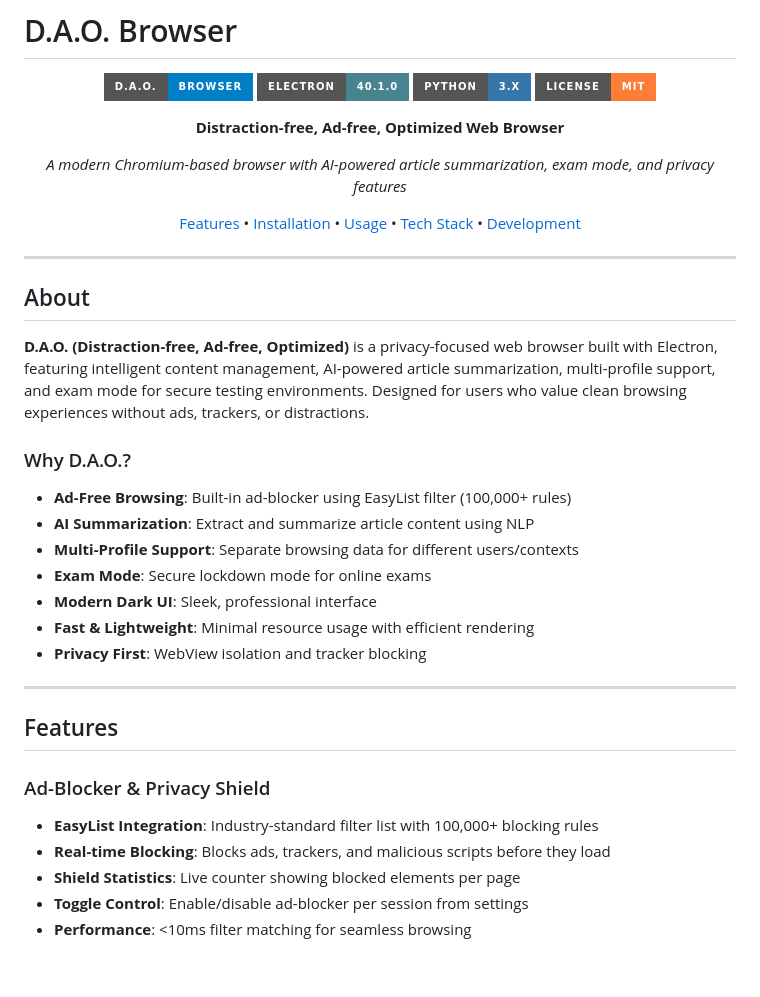
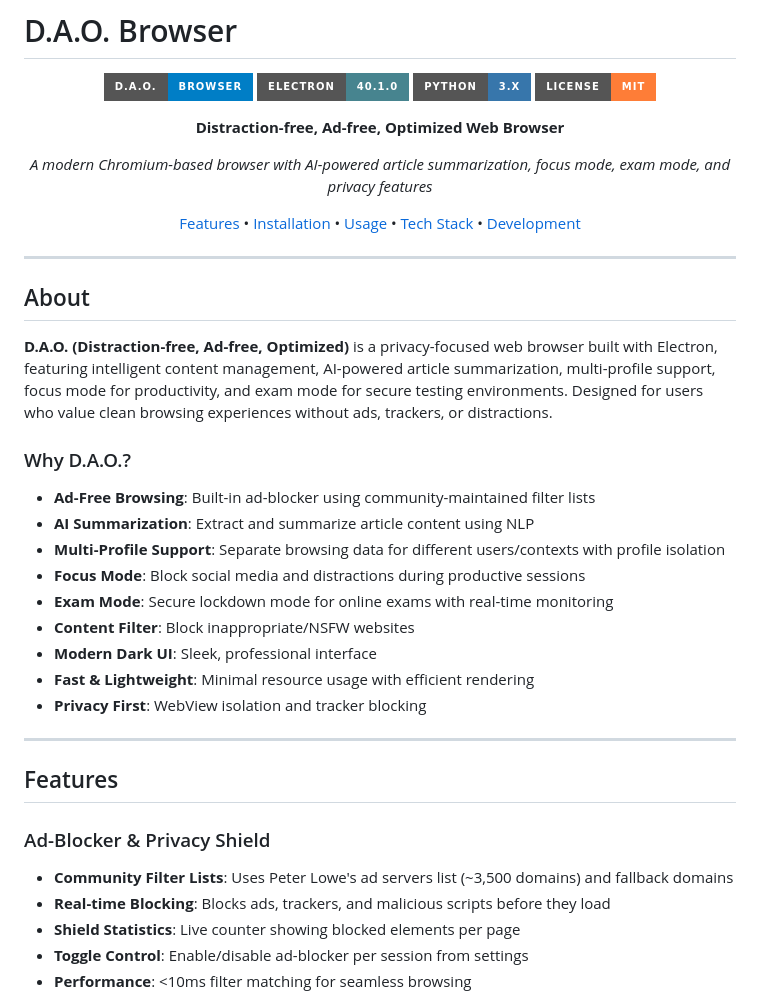
Before and after one commit to Darshanh20/DAO-BROWSER, a Markdown page: README.md, the part around the change. Rendered like a GitHub page; badges without logos; blank space fills up the shorter version.

```diff
--- a/README.md
+++ b/README.md
@@ -9,7 +9,7 @@
 
 **Distraction-free, Ad-free, Optimized Web Browser**
 
-*A modern Chromium-based browser with AI-powered article summarization, exam mode, and privacy features*
+*A modern Chromium-based browser with AI-powered article summarization, focus mode, exam mode, and privacy features*
 
 [Features](#-features) • [Installation](#-installation) • [Usage](#-usage) • [Tech Stack](#-tech-stack) • [Development](#-development)
 
@@ -19,14 +19,16 @@
 
 ## About
 
-**D.A.O. (Distraction-free, Ad-free, Optimized)** is a privacy-focused web browser built with Electron, featuring intelligent content management, AI-powered article summarization, multi-profile support, and exam mode for secure testing environments. Designed for users who value clean browsing experiences without ads, trackers, or distractions.
+**D.A.O. (Distraction-free, Ad-free, Optimized)** is a privacy-focused web browser built with Electron, featuring intelligent content management, AI-powered article summarization, multi-profile support, focus mode for productivity, and exam mode for secure testing environments. Designed for users who value clean browsing experiences without ads, trackers, or distractions.
 
 ### Why D.A.O.?
 
-- **Ad-Free Browsing**: Built-in ad-blocker using EasyList filter (100,000+ rules)
+- **Ad-Free Browsing**: Built-in ad-blocker using community-maintained filter lists
 - **AI Summarization**: Extract and summarize article content using NLP
-- **Multi-Profile Support**: Separate browsing data for different users/contexts
-- **Exam Mode**: Secure lockdown mode for online exams
+- **Multi-Profile Support**: Separate browsing data for different users/contexts with profile isolation
+- **Focus Mode**: Block social media and distractions during productive sessions
+- **Exam Mode**: Secure lockdown mode for online exams with real-time monitoring
+- **Content Filter**: Block inappropriate/NSFW websites
 - **Modern Dark UI**: Sleek, professional interface
 - **Fast & Lightweight**: Minimal resource usage with efficient rendering
 - **Privacy First**: WebView isolation and tracker blocking
@@ -36,7 +38,7 @@
 ## Features
 
 ### Ad-Blocker & Privacy Shield
-- **EasyList Integration**: Industry-standard filter list with 100,000+ blocking rules
+- **Community Filter Lists**: Uses Peter Lowe's ad servers list (~3,500 domains) and fallback domains
 - **Real-time Blocking**: Blocks ads, trackers, and malicious scripts before they load
 - **Shield Statistics**: Live counter showing blocked elements per page
 - **Toggle Control**: Enable/disable ad-blocker per session from settings
```
